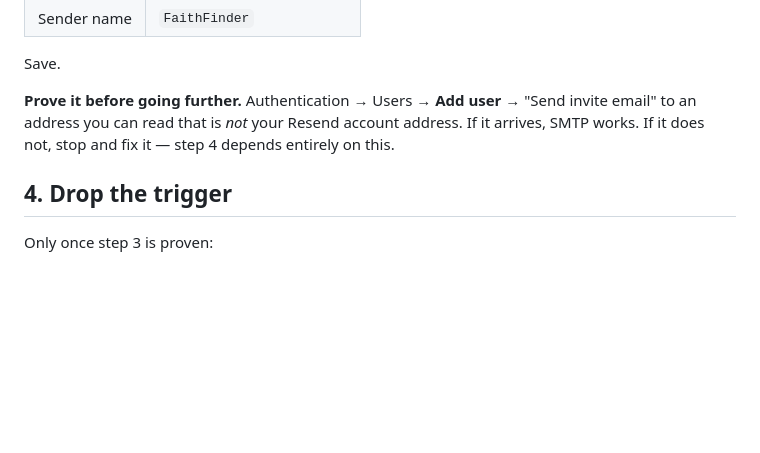
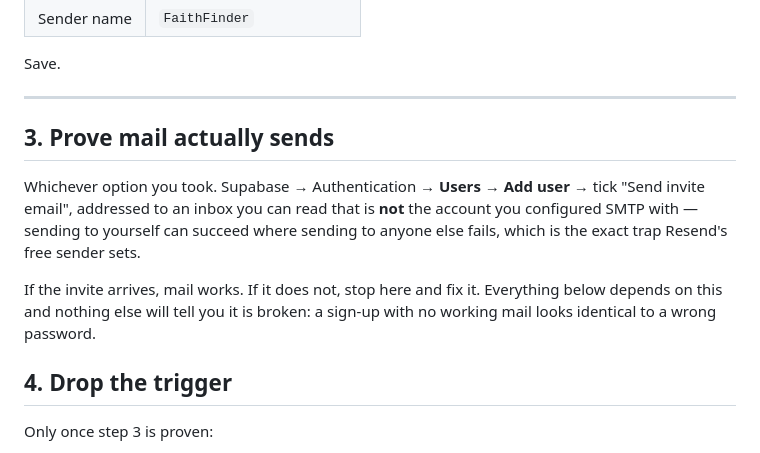
Before and after one commit to anyushkacorporan-cpu/faithfinderapp, a Markdown page: supabase/05_email_setup.md, the part around one of its changes. Rendered like a GitHub page; blank space fills up the shorter version.

```diff
--- a/supabase/05_email_setup.md
+++ b/supabase/05_email_setup.md
@@ -51,10 +93,19 @@ Dashboard → **Project Settings → Authentication → SMTP Settings** →
 
 Save.
 
-**Prove it before going further.** Authentication → Users → **Add user** →
-"Send invite email" to an address you can read that is *not* your Resend
-account address. If it arrives, SMTP works. If it does not, stop and fix it —
-step 4 depends entirely on this.
+---
+
+## 3. Prove mail actually sends
+
+Whichever option you took. Supabase → Authentication → **Users** → **Add
+user** → tick "Send invite email", addressed to an inbox you can read that is
+**not** the account you configured SMTP with — sending to yourself can succeed
+where sending to anyone else fails, which is the exact trap Resend's free
+sender sets.
+
+If the invite arrives, mail works. If it does not, stop here and fix it.
+Everything below depends on this and nothing else will tell you it is broken:
+a sign-up with no working mail looks identical to a wrong password.
 
 ## 4. Drop the trigger
 
```
Also changed, not shown: other parts of supabase/05_email_setup.md (+45 -3 lines).
